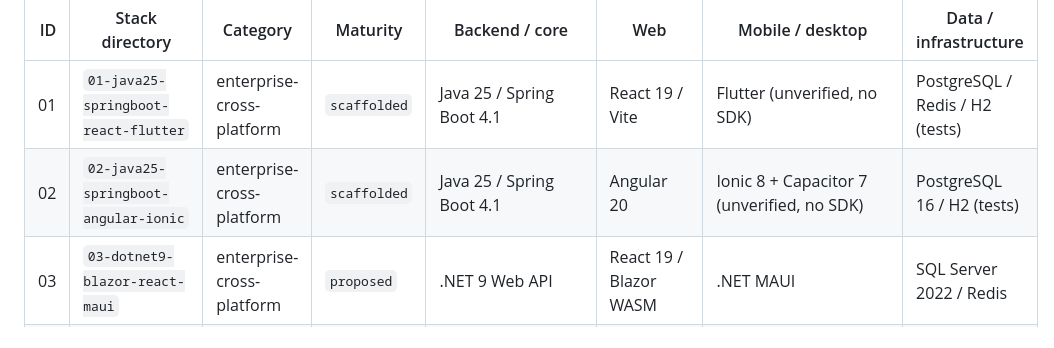
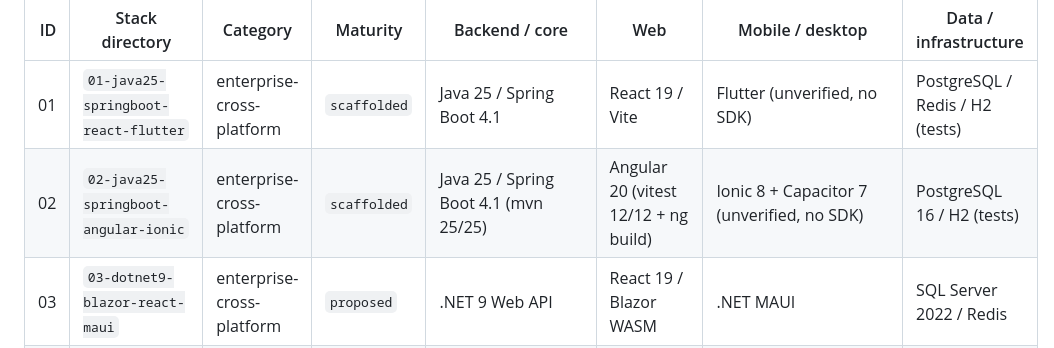
Before and after one commit to AdemDemirFE/create-anything-ai, a Markdown page: docs/STACK_CATALOG.md, the part around the change. Drawn GitHub-style.

Commit message:
docs(stack-02): sync STACK_CATALOG.md row with scaffolded status
Plan change (TASK-033 follow-up): land the doc-row fix in the same PR
as the stack-02 code fix instead of a separate docs PR. The new D01
gate flagged this row on main: PR #40 flipped the stack to 'scaffolded'
in stacks/catalog.json but left docs/STACK_CATALOG.md stale.

Syncs the single 02-java25-springboot-angular-ionic row:
- maturity proposed -> scaffolded (matches stacks/catalog.json)
- verification status inline: Java 25 / Spring Boot 4.1 (mvn 25/25),
  Angular 20 (vitest 12/12 + ng build), Ionic 8 + Capacitor 7
  (unverified, no SDK), PostgreSQL 16 / H2 (tests)

Verified locally: validate_cross_artifacts.py -> D01 PASS, OVERALL
PASS (mvn 25/25 already proven by this branch's test run).

```diff
--- a/docs/STACK_CATALOG.md
+++ b/docs/STACK_CATALOG.md
@@ -7,7 +7,7 @@ Maturity default for new entries: `proposed`. Promotion follows the maturity lad
 | ID | Stack directory | Category | Maturity | Backend / core | Web | Mobile / desktop | Data / infrastructure |
 |---:|---|---|---|---|---|---|---|
 | 01 | `01-java25-springboot-react-flutter` | enterprise-cross-platform | `scaffolded` | Java 25 / Spring Boot 4.1 | React 19 / Vite | Flutter (unverified, no SDK) | PostgreSQL / Redis / H2 (tests) |
-| 02 | `02-java25-springboot-angular-ionic` | enterprise-cross-platform | `scaffolded` | Java 25 / Spring Boot 4.1 | Angular 20 | Ionic 8 + Capacitor 7 (unverified, no SDK) | PostgreSQL 16 / H2 (tests) |
+| 02 | `02-java25-springboot-angular-ionic` | enterprise-cross-platform | `scaffolded` | Java 25 / Spring Boot 4.1 (mvn 25/25) | Angular 20 (vitest 12/12 + ng build) | Ionic 8 + Capacitor 7 (unverified, no SDK) | PostgreSQL 16 / H2 (tests) |
 | 03 | `03-dotnet9-blazor-react-maui` | enterprise-cross-platform | `proposed` | .NET 9 Web API | React 19 / Blazor WASM | .NET MAUI | SQL Server 2022 / Redis |
 | 04 | `04-go-fiber-htmx-flutter` | enterprise-cross-platform | `scaffolded` | Go 1.27 / Fiber v3.6 | HTMX 2 (server-rendered, go:embed) | Flutter (unverified, no SDK) | In-memory store |
 | 05 | `05-nestjs-typeorm-nextjs-reactnative` | enterprise-cross-platform | `proposed` | NestJS 11 / TypeORM | Next.js 15 App Router | React Native / Expo | PostgreSQL 17 / Redis |
```
